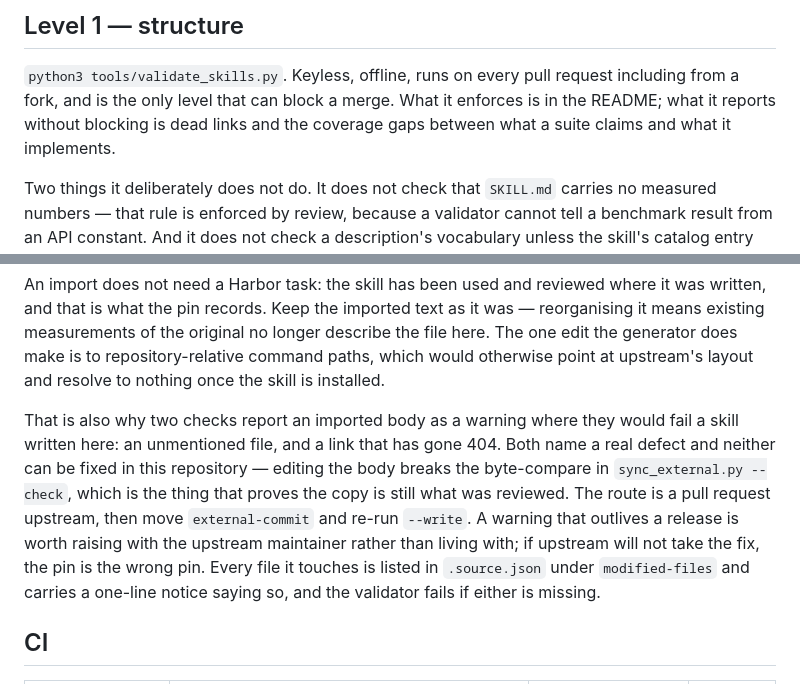
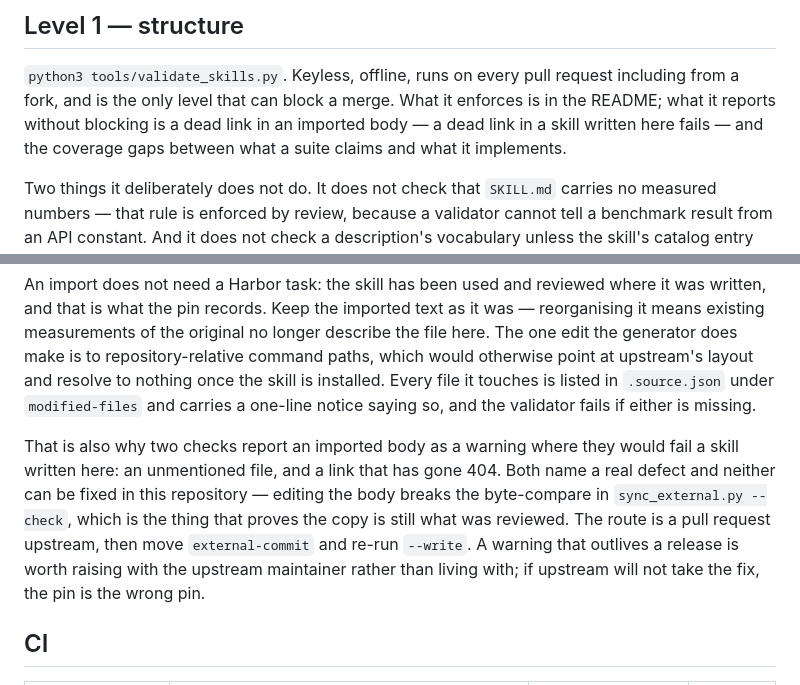
Before and after one commit to intel/skills, a Markdown page: MAINTAINERS.md, 2 parts joined by grey strips. GitHub-like rendering.

Commit message:
docs: state the imported-body dead-link warning in README and MAINTAINERS
The behaviour change landed in validate_skills.py, validate.yml and the
generator paragraph of MAINTAINERS.md, but three places still described the
old policy:

- README's list of what blocks a merge said a 404 or 410 fails, full stop.
  That is now false for 23 of the 33 skills in the catalog, and the README is
  where a contributor reads the merge bar.
- README's "Reported but not blocking" line omitted the new warning.
- MAINTAINERS' Level 1 section said dead links are reported without blocking,
  which understates it the other way: a dead link in a skill written here
  still fails.

Also moves the modified-files sentence back beside the generator paragraph it
belongs to. Inserted where it was, with no blank line before the new
paragraph, rendered Markdown joined it to the warnings paragraph and "it"
lost its antecedent.

Signed-off-by: Rybkin <alexander.rybkin@intel.com>

```diff
--- a/MAINTAINERS.md
+++ b/MAINTAINERS.md
@@ -55,8 +55,9 @@ commit still resolves.
 
 `python3 tools/validate_skills.py`. Keyless, offline, runs on every pull request
 including from a fork, and is the only level that can block a merge. What it enforces is
-in the README; what it reports without blocking is dead links and the coverage gaps
-between what a suite claims and what it implements.
+in the README; what it reports without blocking is a dead link in an imported body — a
+dead link in a skill written here fails — and the coverage gaps between what a suite
+claims and what it implements.
 
 Two things it deliberately does not do. It does not check that `SKILL.md` carries no
 measured numbers — that rule is enforced by review, because a validator cannot tell a
@@ -203,6 +204,8 @@ written, and that is what the pin records. Keep the imported text as it was —
 it means existing measurements of the original no longer describe the file here. The one
 edit the generator does make is to repository-relative command paths, which would
 otherwise point at upstream's layout and resolve to nothing once the skill is installed.
+Every file it touches is listed in `.source.json` under `modified-files` and carries a
+one-line notice saying so, and the validator fails if either is missing.
 
 That is also why two checks report an imported body as a warning where they would fail a
 skill written here: an unmentioned file, and a link that has gone 404. Both name a real
@@ -212,8 +215,6 @@ still what was reviewed. The route is a pull request upstream, then move
 `external-commit` and re-run `--write`. A warning that outlives a release is worth
 raising with the upstream maintainer rather than living with; if upstream will not take
 the fix, the pin is the wrong pin.
-Every file it touches is listed in `.source.json` under `modified-files` and carries a
-one-line notice saying so, and the validator fails if either is missing.
 
 ## CI
 
```
Also changed, not shown: 1 other file.
